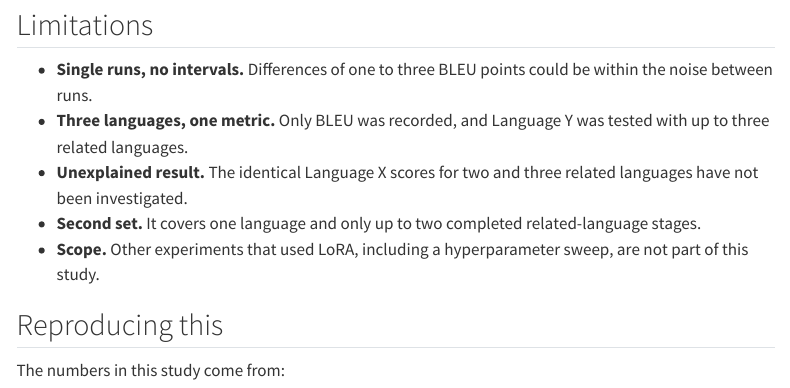
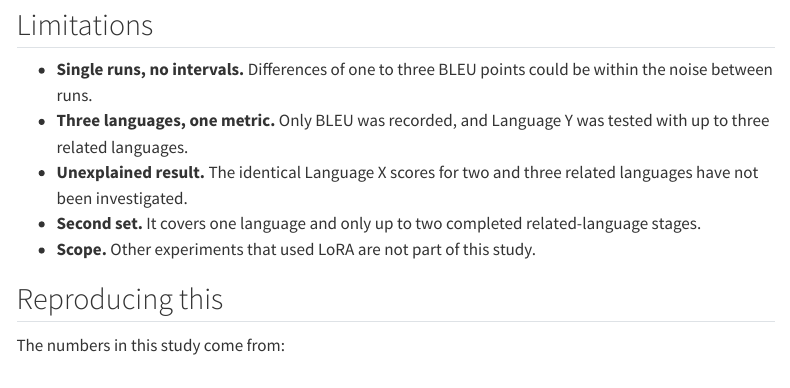
Before and after one commit to sillsdev/ai-research, a Quarto document (studies/2026-11-staged-finetuning/index.qmd): the page in a window 1100 px wide, from 1460 px down. Rendered offline with R 4.5, knitr and Pandoc in place of Quarto, with nearby package versions; some code elsewhere in the file could not run offline; menus at the side of the page are left out.

```diff
--- a/studies/2026-11-staged-finetuning/index.qmd
+++ b/studies/2026-11-staged-finetuning/index.qmd
@@ -78,7 +78,7 @@
 - **Three languages, one metric.** Only BLEU was recorded, and Language Y was tested with up to three related languages.
 - **Unexplained result.** The identical Language X scores for two and three related languages have not been investigated.
 - **Second set.** It covers one language and only up to two completed related-language stages.
-- **Scope.** Other experiments that used LoRA, including a hyperparameter sweep, are not part of this study.
+- **Scope.** Other experiments that used LoRA are not part of this study.
 
 ## Reproducing this
 
```
Also changed, not shown: studies/2026-11-staged-finetuning/index.qmd (2 more changed lines).
